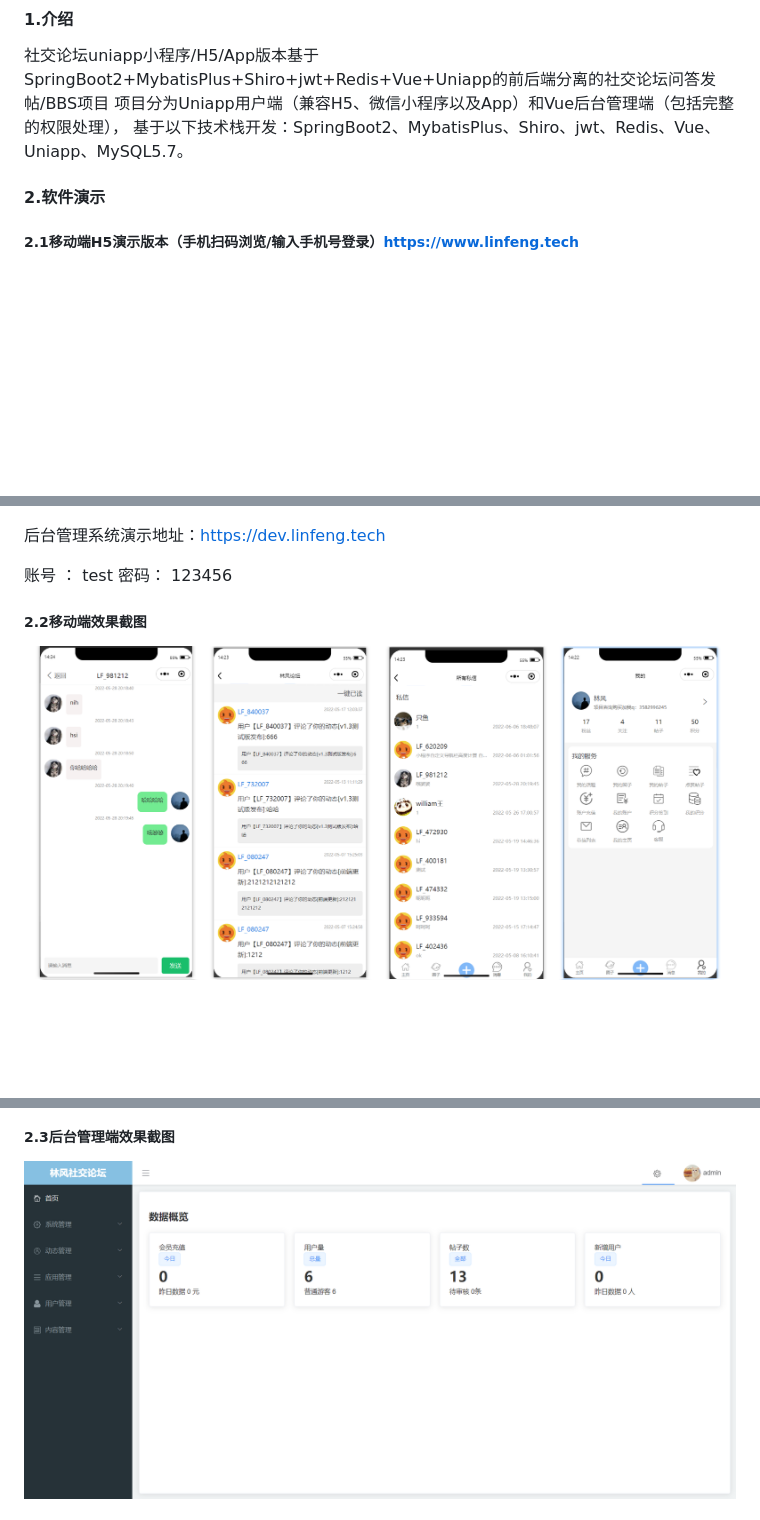
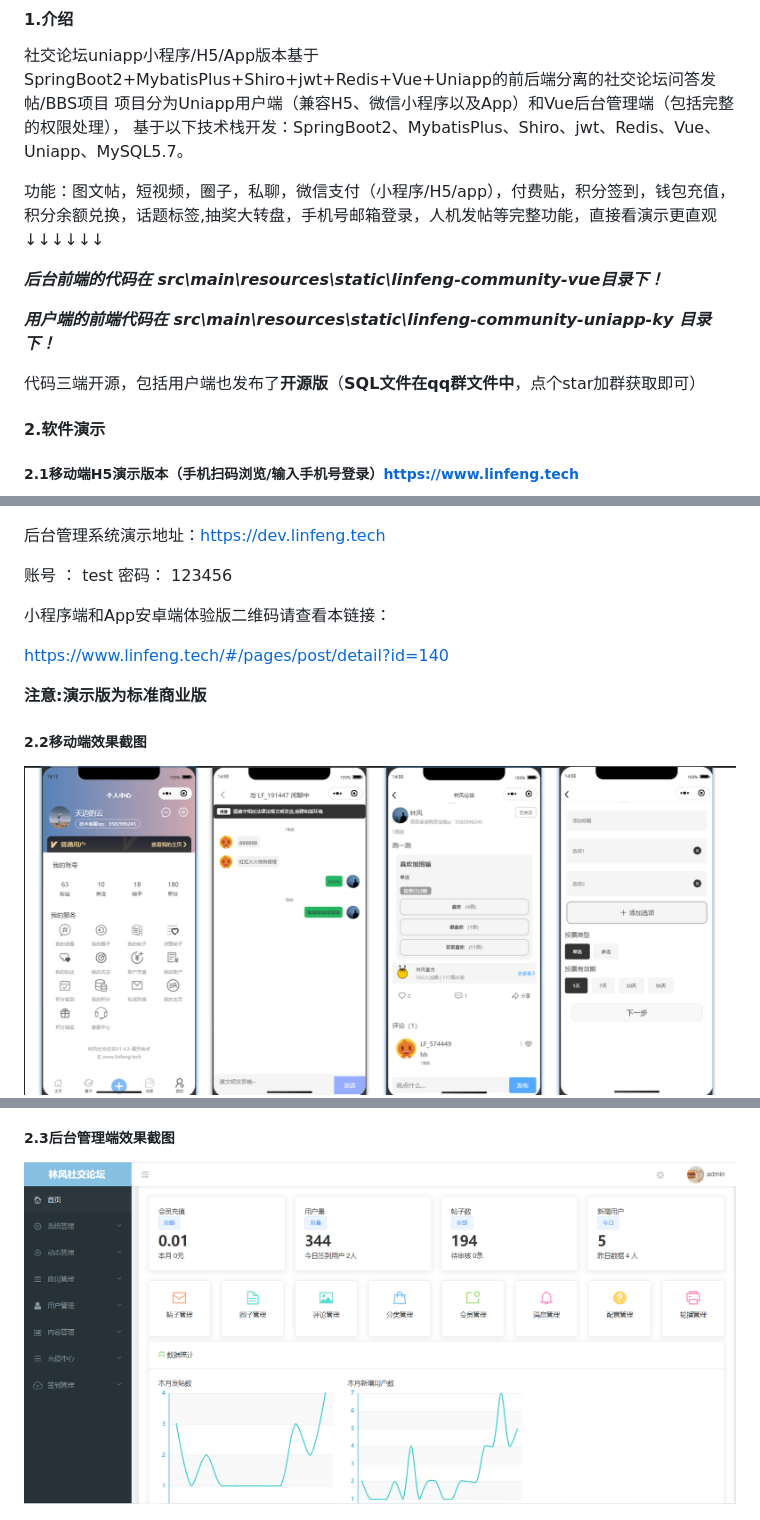
Before and after one commit to virus010101/linfeng-community, a Markdown page: README.md, 3 parts joined by grey strips. Drawn GitHub-style; pictures changed too: images/showPic05.png, images/showPic11.png; blank space fills up the shorter version.

```diff
--- a/README.md
+++ b/README.md
@@ -3,6 +3,14 @@
 #### 1.介绍
 
 社交论坛uniapp小程序/H5/App版本基于SpringBoot2+MybatisPlus+Shiro+jwt+Redis+Vue+Uniapp的前后端分离的社交论坛问答发帖/BBS项目 项目分为Uniapp用户端（兼容H5、微信小程序以及App）和Vue后台管理端（包括完整的权限处理）， 基于以下技术栈开发：SpringBoot2、MybatisPlus、Shiro、jwt、Redis、Vue、Uniapp、MySQL5.7。
+
+功能：图文帖，短视频，圈子，私聊，微信支付（小程序/H5/app），付费贴，积分签到，钱包充值，积分余额兑换，话题标签,抽奖大转盘，手机号邮箱登录，人机发帖等完整功能，直接看演示更直观↓↓↓↓↓↓
+
+***后台前端的代码在 src\main\resources\static\linfeng-community-vue目录下！***
+
+***用户端的前端代码在 src\main\resources\static\linfeng-community-uniapp-ky 目录下！***
+
+代码三端开源，包括用户端也发布了**开源版**（**SQL文件在qq群文件中**，点个star加群获取即可）
 
 #### 2.软件演示
 
@@ -13,6 +21,16 @@
 后台管理系统演示地址：https://dev.linfeng.tech
 
 账号 ： test         密码：  123456
+
+小程序端和App安卓端体验版二维码请查看本链接：
+
+https://www.linfeng.tech/#/pages/post/detail?id=140
+
+
+
+**注意:演示版为标准商业版**
+
+
 
 ##### 2.2移动端效果截图
 
```
Also changed, not shown: other parts of README.md (+2 -2 lines).
